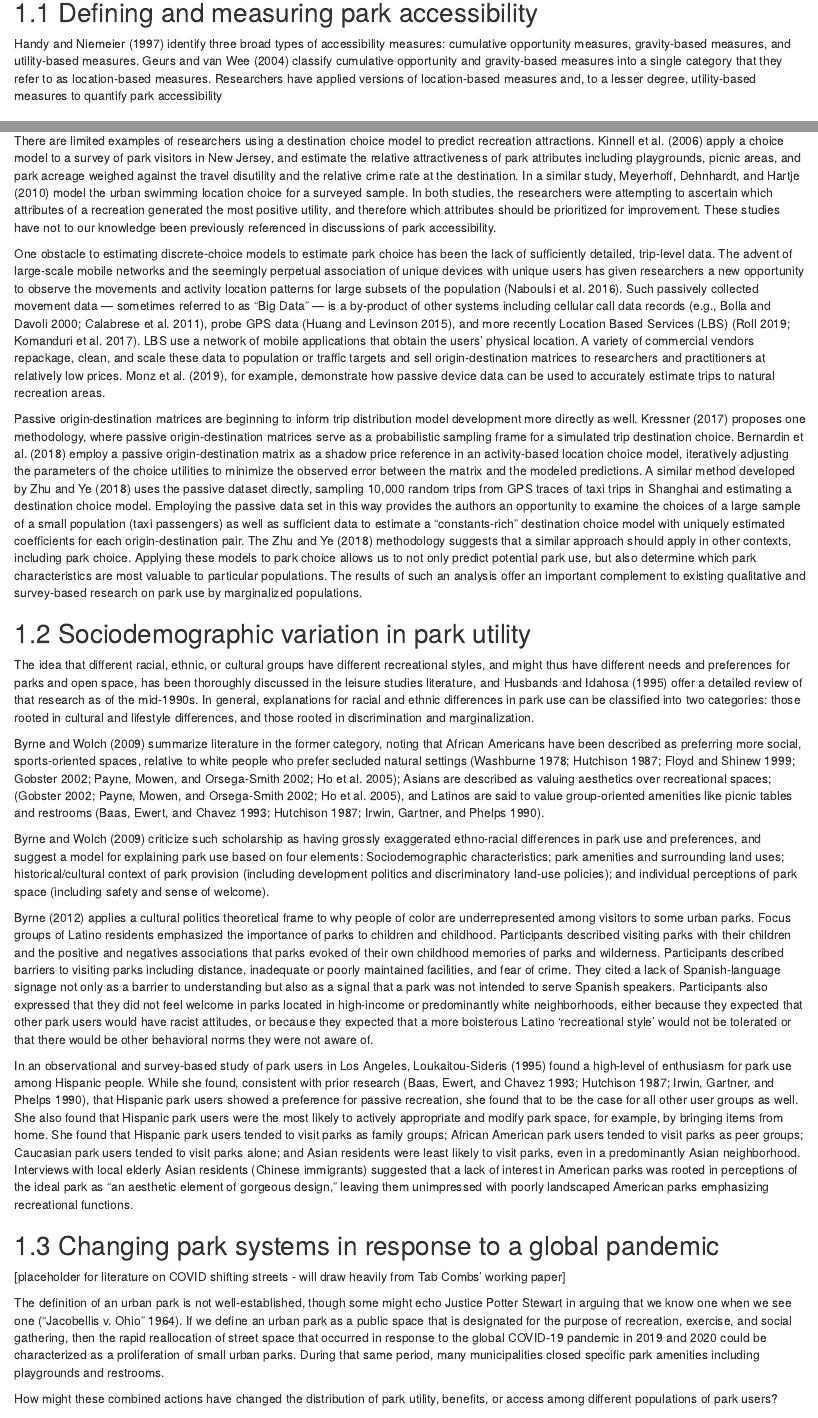
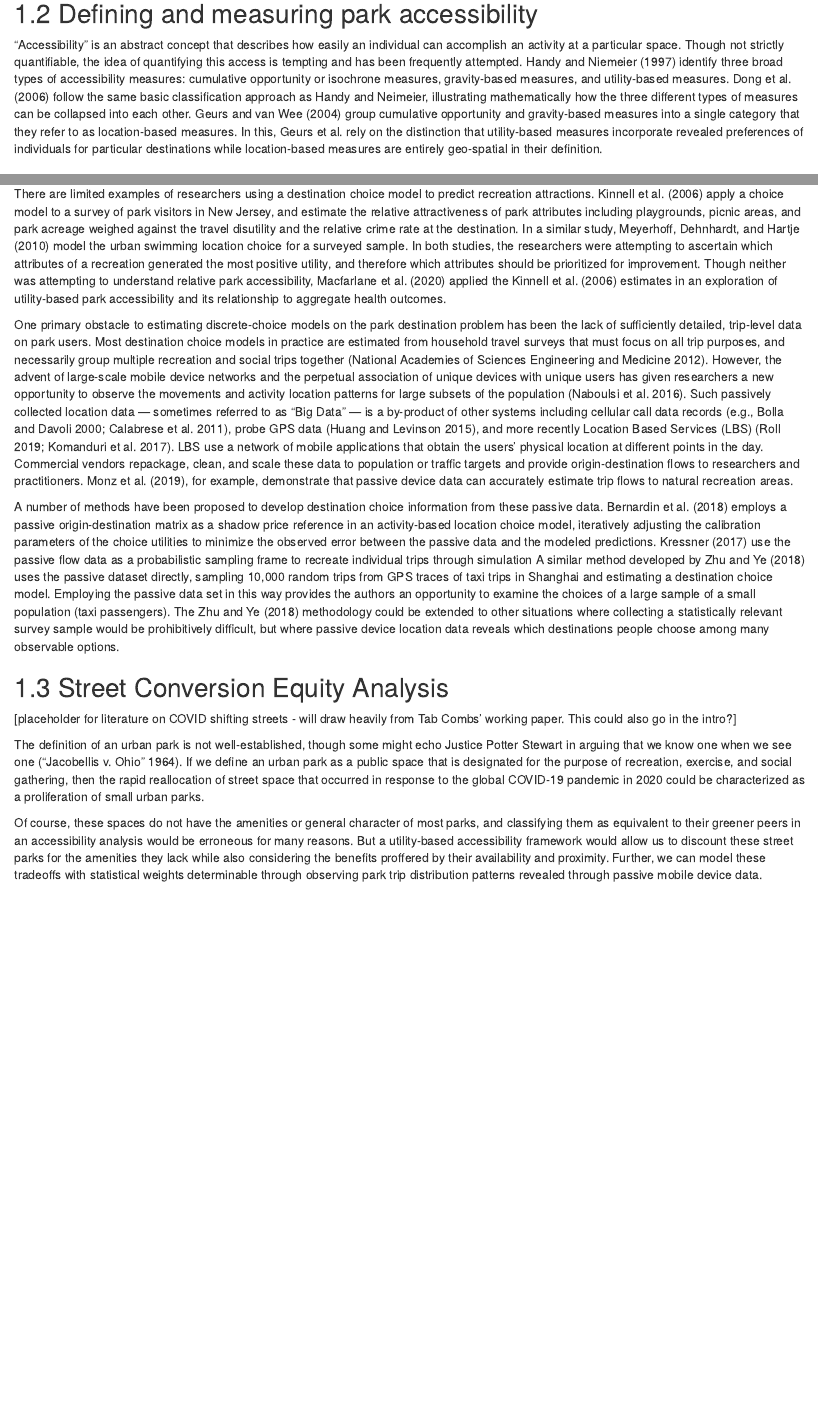
Before and after one commit to byu-transpolab/alameda_destinationchoice, an R Markdown document (02-literature.Rmd): the page in a window 1100 px wide, from 80 px down before the commit and from 840 px down after it, so that both start at the same text, and a second part further down, joined at a grey line. Rendered offline with R 4.5, knitr and Pandoc, with nearby package versions; drawn as R Markdown's standard HTML page in place of the format the file asks for.

Commit message:
Rewrite / consolidate literature

```diff
--- a/02-literature.Rmd
+++ b/02-literature.Rmd
@@ -1,10 +1,2 @@
 # Literature {#literature}
 
-## Defining and measuring park accessibility
-
-@Handy1997 identify three broad types of accessibility measures: cumulative
-opportunity measures, gravity-based measures, and utility-based measures.
-@GEURS2004127 classify cumulative opportunity and gravity-based measures into
-a single category that they refer to as location-based measures. Researchers
-have applied versions of location-based measures and, to a lesser degree,
-utility-based measures to quantify park accessibility
@@ -129,49 +2,0 @@ park simply by increasing its size.
-There are limited examples of researchers using a destination choice model to
-predict recreation attractions. @Kinnell2006 apply a choice model to a survey of
-park visitors in New Jersey, and estimate the relative attractiveness of park
-attributes including playgrounds, picnic areas, and park acreage weighed against
-the travel disutility and the relative crime rate at the destination. In a
-similar study, @Meyerhoff2010 model the urban swimming location choice for a
-surveyed sample. In both studies, the researchers were attempting to ascertain
-which attributes of a recreation generated the most positive utility, and
-therefore which attributes should be prioritized for improvement. These studies
-have not to our knowledge been previously referenced in discussions of park
-accessibility.
-
-One obstacle to estimating discrete-choice models to estimate park choice has
-been the lack of sufficiently detailed, trip-level data. The advent of
-large-scale mobile networks and the seemingly perpetual association of unique
-devices with unique users has given researchers a new opportunity to observe the
-movements and activity location patterns for large subsets of the population
-[@Naboulsi2016]. Such passively collected movement data --- sometimes referred
-to as “Big Data” --- is a by-product of other systems including cellular call
-data records  [e.g., @Bolla2000; @Calabrese2011], probe GPS data [@Huang2015],
-and more recently Location Based Services (LBS) [@Roll2019; @Komanduri2017]. LBS
-use a network of mobile applications that obtain the users’ physical location. A
-variety of commercial vendors repackage, clean, and scale these data to
-population or traffic targets and sell origin-destination matrices to
-researchers and practitioners at relatively low prices. @Monz2019, for example,
-demonstrate how passive device data can be used to accurately estimate trips to
-natural
-recreation areas.
-
-Passive origin-destination matrices are beginning to inform trip distribution
-model development more directly as well. @tf_idea proposes one methodology,
-where passive origin-destination matrices serve as a probabilistic sampling
-frame for a simulated trip destination choice. @Bernardin2018 employ a passive
-origin-destination matrix as a shadow price reference in an activity-based
-location choice model, iteratively adjusting the parameters of the choice
-utilities to minimize the observed error between the matrix and the modeled
-predictions. A similar method developed by @Zhu2018 uses the passive dataset
-directly, sampling 10,000 random trips from GPS traces of taxi trips in Shanghai
-and estimating a destination choice model. Employing the passive data set in
-this way provides the authors an opportunity to examine the choices of a large
-sample of a small population (taxi passengers) as well as sufficient data to
-estimate a “constants-rich” destination choice model with uniquely estimated
-coefficients for each origin-destination pair. The @Zhu2018 methodology suggests
-that a similar approach should apply in other contexts, including park choice.
-Applying these models to park choice allows us to not only predict potential
-park use, but also determine which park characteristics are most valuable to
-particular populations. The results of such an analysis offer an important
-complement to existing qualitative and survey-based research on park use by
-marginalized populations.
@@ -236,4 +65,20 @@ interest in American parks was rooted in perceptions of the ideal park as "an
 aesthetic element of gorgeous design," leaving them unimpressed with poorly
 landscaped American parks emphasizing recreational functions.
 
-## Changing park systems in response to a global pandemic
+
+## Defining and measuring park accessibility
+
+"Accessibility" is an abstract concept that describes how easily an individual
+can accomplish an activity at a particular space. Though not strictly
+quantifiable, the idea of quantifying this access is tempting and has been
+frequently attempted.
+@Handy1997 identify three broad types of accessibility measures: cumulative
+opportunity or isochrone measures, gravity-based measures, and utility-based measures.
+@Dong2006 follow the same basic classification approach as Handy and Neimeier,
+illustrating mathematically how the three different types of measures can be
+collapsed into each other.
+@GEURS2004127 group cumulative opportunity and gravity-based measures into
+a single category that they refer to as location-based measures. In this,
+Geurs et al. rely on the distinction that utility-based measures incorporate revealed
+preferences of individuals for particular destinations while location-based
+measures are entirely geo-spatial in their definition.
@@ -240,15 +185,74 @@ landscaped American parks emphasizing recreational functions.
+There are limited examples of researchers using a destination choice model to
+predict recreation attractions. @Kinnell2006 apply a choice model to a survey of
+park visitors in New Jersey, and estimate the relative attractiveness of park
+attributes including playgrounds, picnic areas, and park acreage weighed against
+the travel disutility and the relative crime rate at the destination. In a
+similar study, @Meyerhoff2010 model the urban swimming location choice for a
+surveyed sample. In both studies, the researchers were attempting to ascertain
+which attributes of a recreation generated the most positive utility, and
+therefore which attributes should be prioritized for improvement. Though
+neither was attempting to understand relative park accessibility,
+@macfarlaneNYC applied the @Kinnell2006 estimates in an exploration of
+utility-based park accessibility and its relationship to aggregate health
+outcomes.
+
+One primary obstacle to estimating discrete-choice models on the park
+destination problem has been the lack of sufficiently detailed, trip-level data
+on park users. Most destination choice models in practice are estimated from household travel
+surveys that must focus on all trip purposes, and necessarily group multiple
+recreation and social trips together [@nchrp716]. However, the advent of large-scale
+mobile device networks and the perpetual association of unique devices with
+unique users has given researchers a new opportunity to observe the movements
+and activity location patterns for large subsets of the population
+[@Naboulsi2016]. Such passively collected location data --- sometimes referred
+to as “Big Data” --- is a by-product of other systems including cellular call
+data records  [e.g., @Bolla2000;
+@Calabrese2011], probe GPS data [@Huang2015], and more recently Location Based
+Services (LBS) [@Roll2019; @Komanduri2017]. LBS use a network of mobile
+applications that obtain the users’ physical location at different points in the
+day. Commercial vendors repackage, clean, and scale these data to population or
+traffic targets and provide origin-destination flows to researchers and
+practitioners. @Monz2019, for example, demonstrate that passive device data can
+accurately estimate trip flows to natural recreation areas.
+
+A number of methods have been proposed to develop destination choice
+information from these passive data.
+@Bernardin2018 employs a passive origin-destination matrix as a shadow price
+reference in an activity-based location choice model, iteratively adjusting the
+calibration parameters of the choice
+utilities to minimize the observed error between the passive data and the modeled
+predictions.
+@tf_idea use the passive flow data
+as a probabilistic sampling frame to recreate individual trips through simulation
+A similar method developed by @Zhu2018 uses the passive dataset
+directly, sampling 10,000 random trips from GPS traces of taxi trips in Shanghai
+and estimating a destination choice model. Employing the passive data set in
+this way provides the authors an opportunity to examine the choices of a large
+sample of a small population (taxi passengers). The @Zhu2018 methodology could
+be extended to other situations where collecting a statistically relevant
+survey sample would be prohibitively difficult, but where passive device
+location data reveals which destinations people choose among many observable
+options.
+
+
+## Street Conversion Equity Analysis
 
 [placeholder for literature on COVID shifting streets - will draw heavily from
-Tab Combs' working paper]
+Tab Combs' working paper. This could also go in the intro?]
 
 The definition of an urban park is not well-established, though some might echo
 Justice Potter Stewart in arguing that we know one when we see one
 [@1964jacobellis]. If we define an urban park as a public space that is
 designated for the purpose of recreation, exercise, and social gathering, then
 the rapid reallocation of street space that occurred in response to the global
-COVID-19 pandemic in 2019 and 2020 could be characterized as a proliferation of
-small urban parks. During that same period, many municipalities closed specific
-park amenities including playgrounds and restrooms.
+COVID-19 pandemic in 2020 could be characterized as a proliferation of
+small urban parks.
 
-How might these combined actions have changed the distribution of park utility,
-benefits, or access among different populations of park users?
+Of course, these spaces do not have the amenities or general character of most
+parks, and classifying them as equivalent to their greener peers in an
+accessibility analysis would be erroneous for many reasons. But a utility-based
+accessibility framework would allow us to discount these street parks for the
+amenities they lack while also considering the benefits proffered by their
+availability and proximity. Further, we can model these tradeoffs with
+statistical weights determinable through observing park trip distribution
+patterns revealed through passive mobile device data.
```
Also changed, not shown: 02-literature.Rmd (224 more changed lines).
